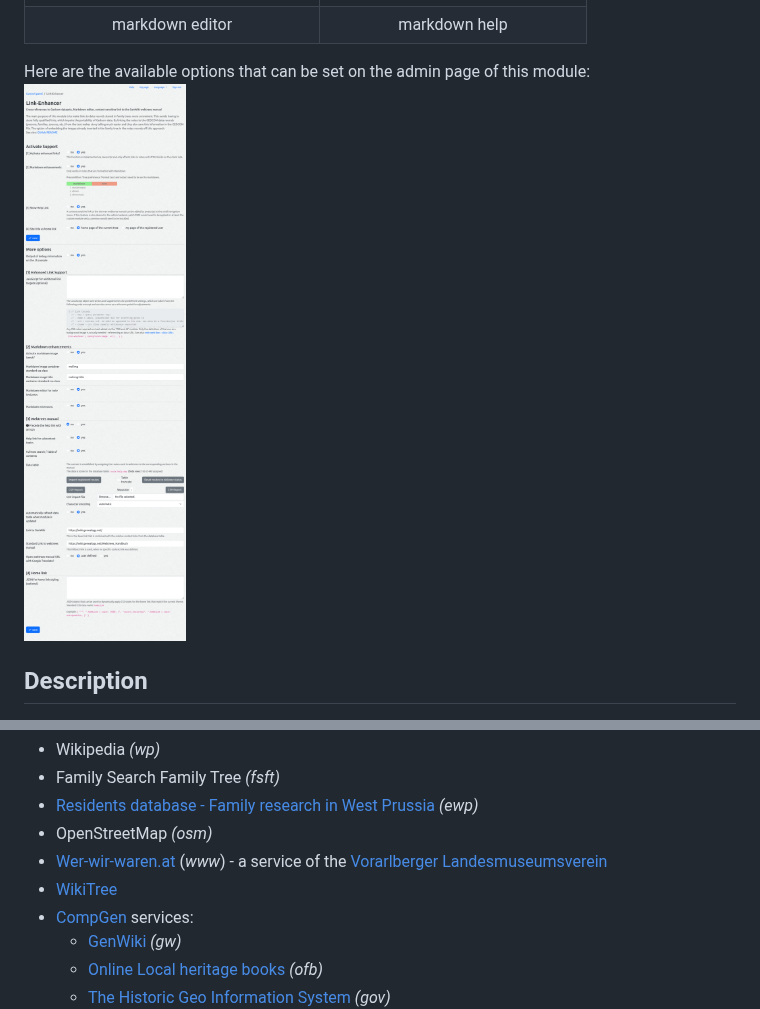
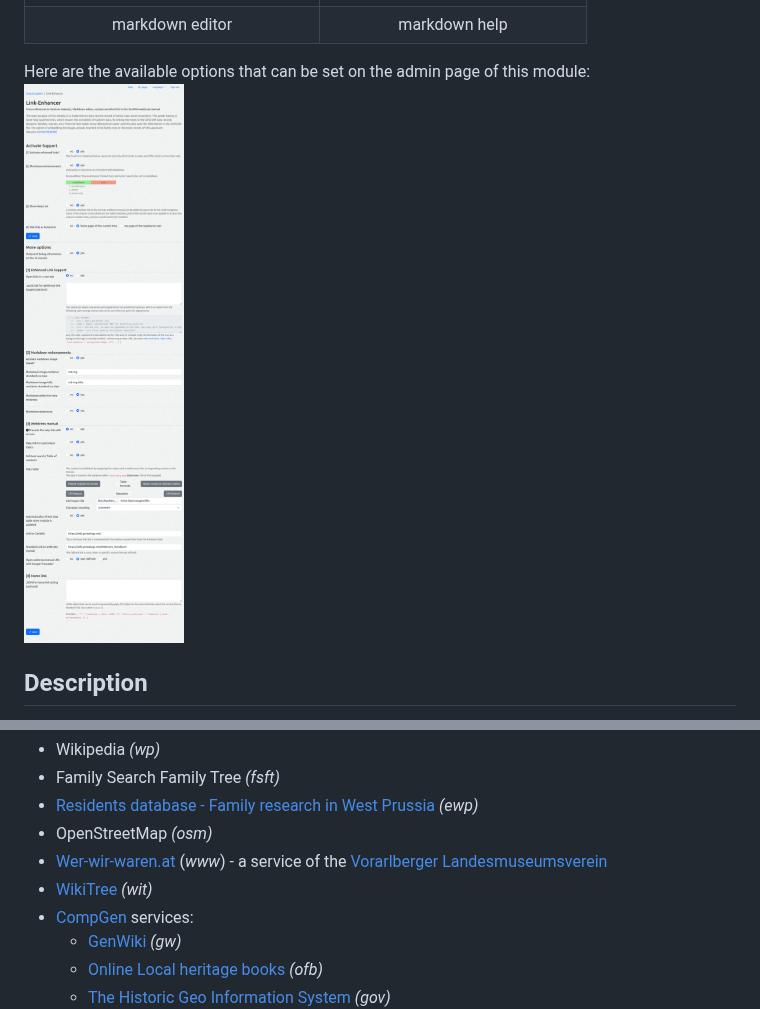
Before and after one commit to bschwede/linkenhancer, a Markdown page: README.md, 2 parts joined by grey strips. GitHub-like rendering; pictures changed too: resources/img/screenshot_admin-page_small.png.

Commit message:
documentation

```diff
--- a/README.md
+++ b/README.md
@@ -51,7 +51,7 @@ Included are the following **predefined external targets** (the parameter keys a
 - [Residents database - Family research in West Prussia](https://westpreussen.de/pages/forschungsergebnisse/einwohnerdatenbank/einwohner.php) *(ewp)*
 - OpenStreetMap *(osm)*
 - [Wer-wir-waren.at](https://www.wer-wir-waren.at/) (*www*) - a service of the [Vorarlberger Landesmuseumsverein](https://vlmv.at/)
-- [WikiTree](https://www.wikitree.com/)
+- [WikiTree](https://www.wikitree.com/) *(wit)*
 - [CompGen](https://www.compgen.de/) services:
   - [GenWiki](https://wiki.genealogy.net/) *(gw)*
   - [Online Local heritage books](https://ofb.genealogy.net/?lang=en) *(ofb)*
```
Also changed, not shown: 1 other file.
